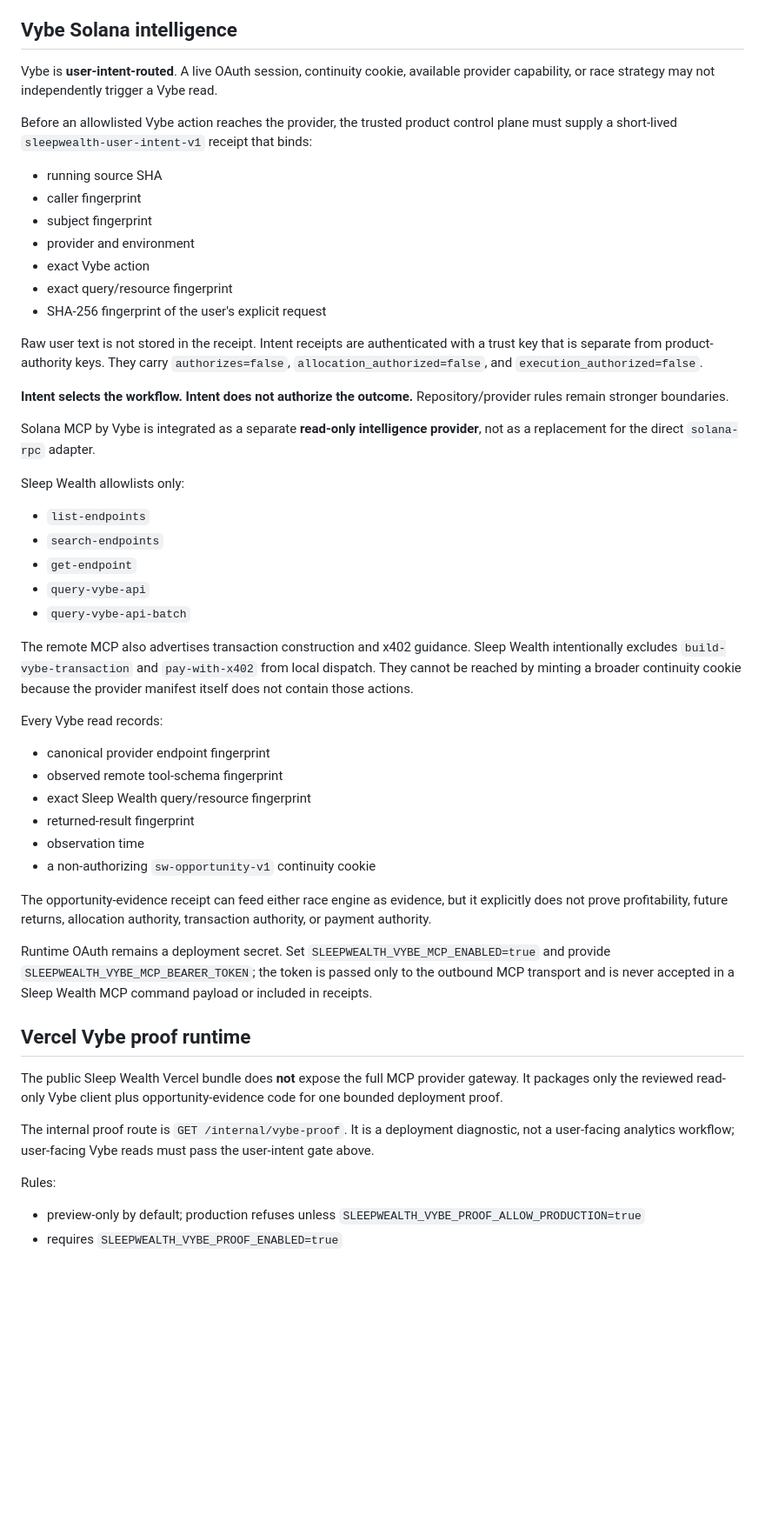
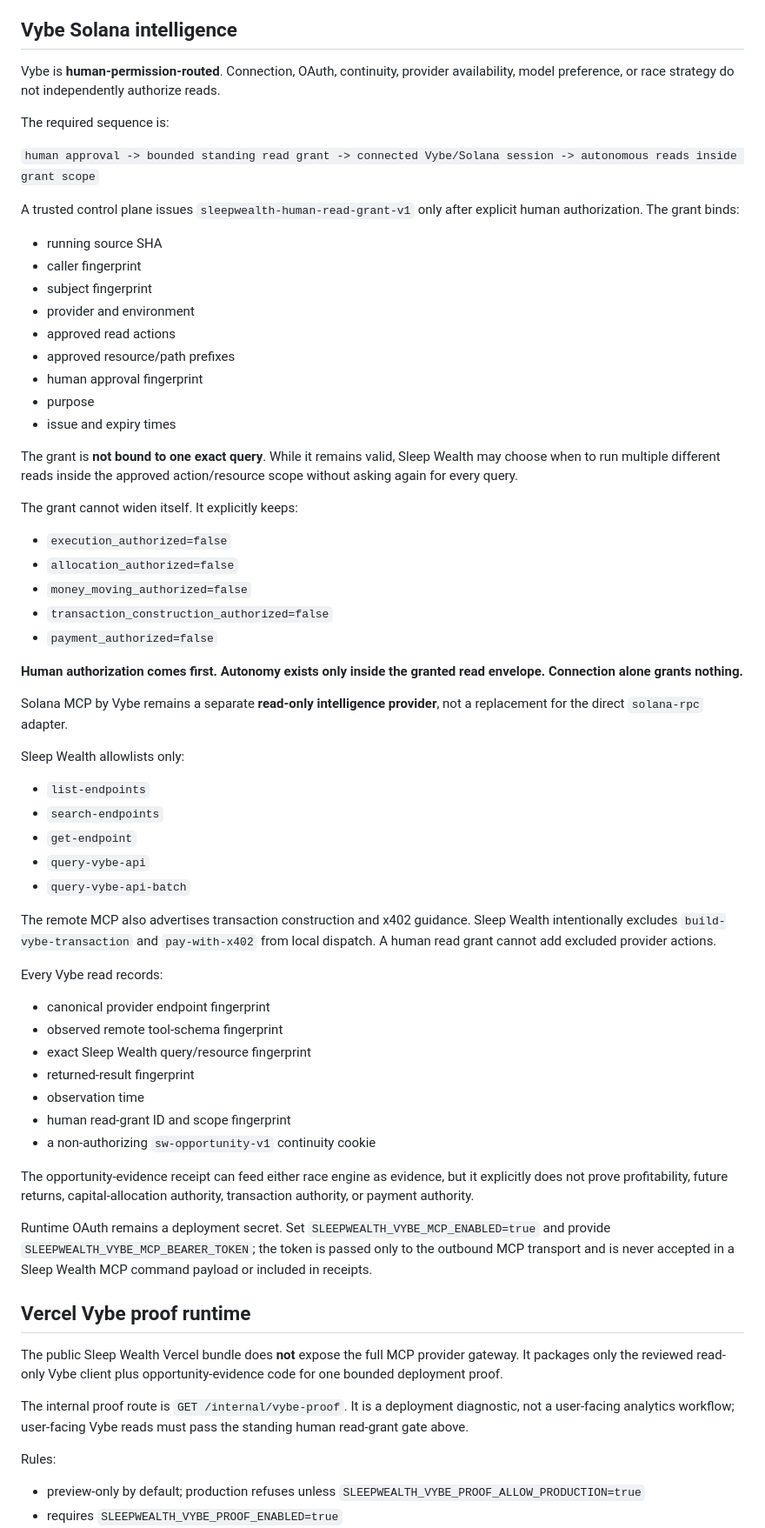
Before and after one commit to jussray/SleepWealth-Agent, a Markdown page: docs/MCP_PROVIDER_PLANE.md, the part around one of its changes. Shown at 87% size. GitHub-like rendering; blank space fills up the shorter version.

Commit message:
docs(permission): make human-first standing Solana grant canonical

```diff
--- a/docs/MCP_PROVIDER_PLANE.md
+++ b/docs/MCP_PROVIDER_PLANE.md
@@ -49,24 +49,37 @@ The repository's current paper/simulation ceiling is enforced at dispatch: `broa
 
 ## Vybe Solana intelligence
 
-Vybe is **user-intent-routed**. A live OAuth session, continuity cookie, available provider capability, or race strategy may not independently trigger a Vybe read.
+Vybe is **human-permission-routed**. Connection, OAuth, continuity, provider availability, model preference, or race strategy do not independently authorize reads.
 
-Before an allowlisted Vybe action reaches the provider, the trusted product control plane must supply a short-lived `sleepwealth-user-intent-v1` receipt that binds:
+The required sequence is:
+
+`human approval -> bounded standing read grant -> connected Vybe/Solana session -> autonomous reads inside grant scope`
+
+A trusted control plane issues `sleepwealth-human-read-grant-v1` only after explicit human authorization. The grant binds:
 
 - running source SHA
 - caller fingerprint
 - subject fingerprint
 - provider and environment
-- exact Vybe action
-- exact query/resource fingerprint
-- SHA-256 fingerprint of the user's explicit request
+- approved read actions
+- approved resource/path prefixes
+- human approval fingerprint
+- purpose
+- issue and expiry times
 
-Raw user text is not stored in the receipt. Intent receipts are authenticated with a trust key that is separate from product-authority keys. They carry `authorizes=false`, `allocation_authorized=false`, and `execution_authorized=false`.
+The grant is **not bound to one exact query**. While it remains valid, Sleep Wealth may choose when to run multiple different reads inside the approved action/resource scope without asking again for every query.
 
-**Intent selects the workflow. Intent does not authorize the outcome.** Repository/provider rules remain stronger boundaries.
+The grant cannot widen itself. It explicitly keeps:
 
+- `execution_authorized=false`
+- `allocation_authorized=false`
+- `money_moving_authorized=false`
+- `transaction_construction_authorized=false`
+- `payment_authorized=false`
 
-Solana MCP by Vybe is integrated as a separate **read-only intelligence provider**, not as a replacement for the direct `solana-rpc` adapter.
+**Human authorization comes first. Autonomy exists only inside the granted read envelope. Connection alone grants nothing.**
+
+Solana MCP by Vybe remains a separate **read-only intelligence provider**, not a replacement for the direct `solana-rpc` adapter.
 
 Sleep Wealth allowlists only:
 
@@ -76,7 +89,7 @@ Sleep Wealth allowlists only:
 - `query-vybe-api`
 - `query-vybe-api-batch`
 
-The remote MCP also advertises transaction construction and x402 guidance. Sleep Wealth intentionally excludes `build-vybe-transaction` and `pay-with-x402` from local dispatch. They cannot be reached by minting a broader continuity cookie because the provider manifest itself does not contain those actions.
+The remote MCP also advertises transaction construction and x402 guidance. Sleep Wealth intentionally excludes `build-vybe-transaction` and `pay-with-x402` from local dispatch. A human read grant cannot add excluded provider actions.
 
 Every Vybe read records:
 
@@ -85,17 +98,19 @@ Every Vybe read records:
 - exact Sleep Wealth query/resource fingerprint
 - returned-result fingerprint
 - observation time
+- human read-grant ID and scope fingerprint
 - a non-authorizing `sw-opportunity-v1` continuity cookie
 
-The opportunity-evidence receipt can feed either race engine as evidence, but it explicitly does not prove profitability, future returns, allocation authority, transaction authority, or payment authority.
+The opportunity-evidence receipt can feed either race engine as evidence, but it explicitly does not prove profitability, future returns, capital-allocation authority, transaction authority, or payment authority.
 
 Runtime OAuth remains a deployment secret. Set `SLEEPWEALTH_VYBE_MCP_ENABLED=true` and provide `SLEEPWEALTH_VYBE_MCP_BEARER_TOKEN`; the token is passed only to the outbound MCP transport and is never accepted in a Sleep Wealth MCP command payload or included in receipts.
+
 
 ## Vercel Vybe proof runtime
 
 The public Sleep Wealth Vercel bundle does **not** expose the full MCP provider gateway. It packages only the reviewed read-only Vybe client plus opportunity-evidence code for one bounded deployment proof.
 
-The internal proof route is `GET /internal/vybe-proof`. It is a deployment diagnostic, not a user-facing analytics workflow; user-facing Vybe reads must pass the user-intent gate above.
+The internal proof route is `GET /internal/vybe-proof`. It is a deployment diagnostic, not a user-facing analytics workflow; user-facing Vybe reads must pass the standing human read-grant gate above.
 
 Rules:
 
```
Also changed, not shown: other parts of docs/MCP_PROVIDER_PLANE.md (+2 -0 lines).
